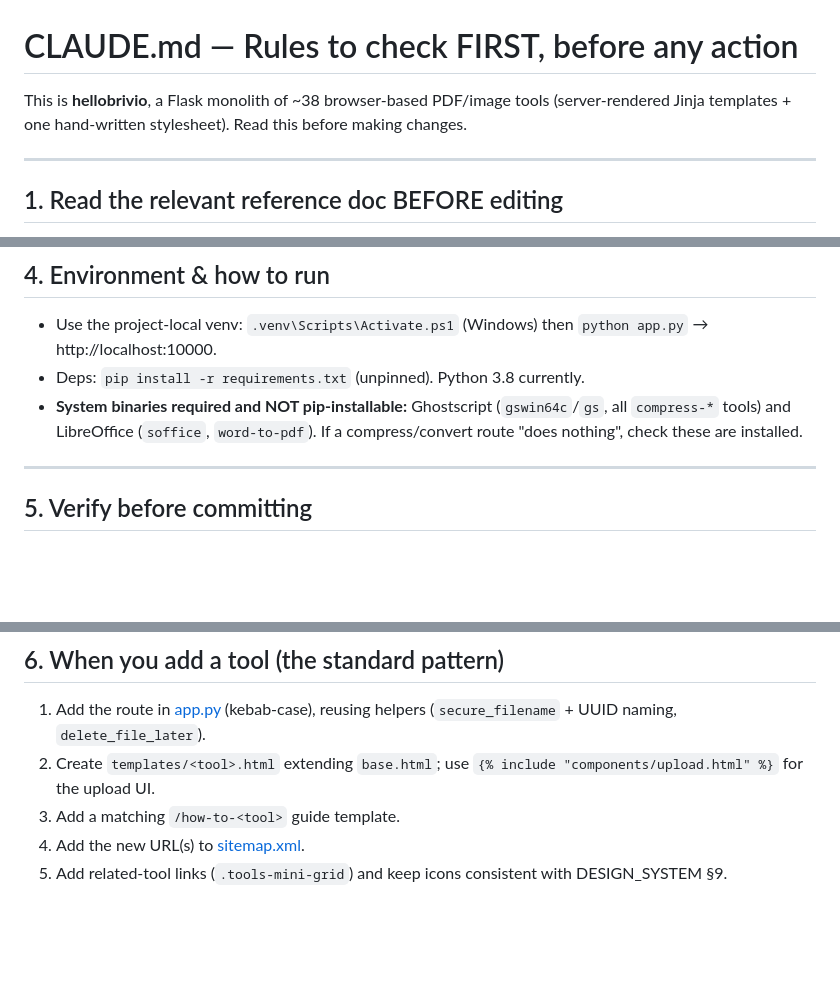
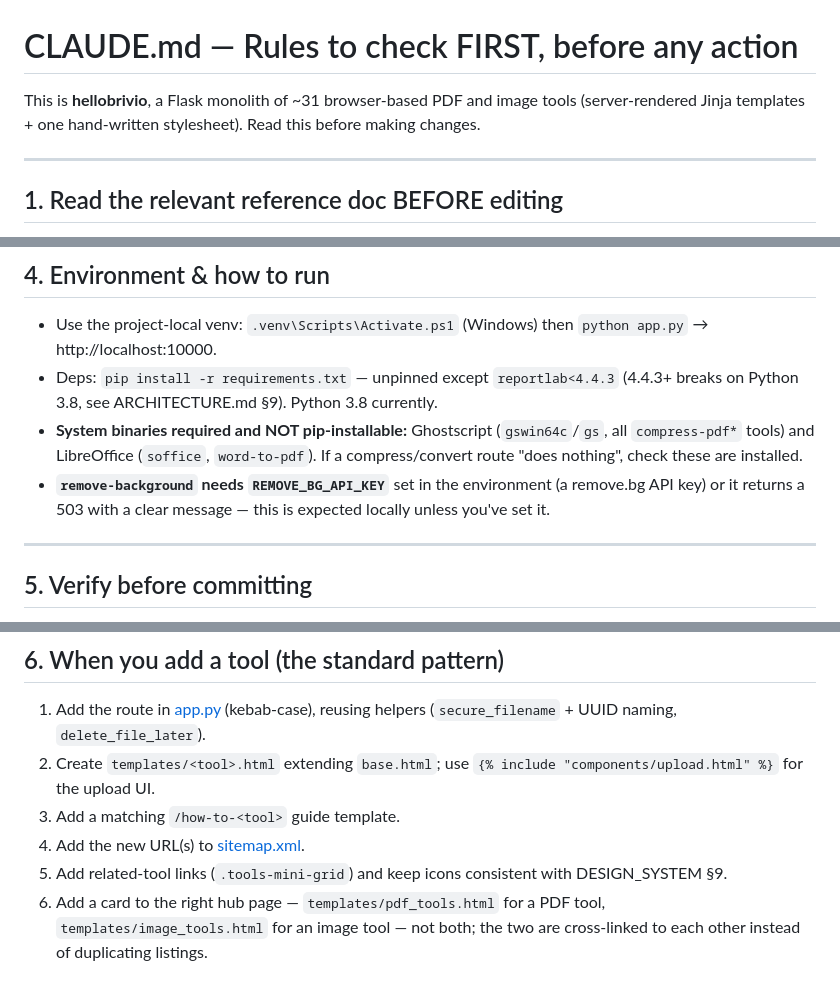
Before and after one commit to dani2188/QuickPDFTool, a Markdown page: CLAUDE.md, 3 parts joined by grey strips. GitHub-like rendering; blank space fills up the shorter version.

```diff
--- a/CLAUDE.md
+++ b/CLAUDE.md
@@ -1,6 +1,6 @@
 # CLAUDE.md — Rules to check FIRST, before any action
 
-This is **hellobrivio**, a Flask monolith of ~38 browser-based PDF/image tools (server-rendered Jinja templates + one hand-written stylesheet). Read this before making changes.
+This is **hellobrivio**, a Flask monolith of ~31 browser-based PDF and image tools (server-rendered Jinja templates + one hand-written stylesheet). Read this before making changes.
 
 ---
 
@@ -47,8 +47,9 @@ The standing rule for UI/docs/architecture work: **preserve all existing tool fu
 ## 4. Environment & how to run
 
 - Use the project-local venv: `.venv\Scripts\Activate.ps1` (Windows) then `python app.py` → http://localhost:10000.
-- Deps: `pip install -r requirements.txt` (unpinned). Python 3.8 currently.
-- **System binaries required and NOT pip-installable:** Ghostscript (`gswin64c`/`gs`, all `compress-*` tools) and LibreOffice (`soffice`, `word-to-pdf`). If a compress/convert route "does nothing", check these are installed.
+- Deps: `pip install -r requirements.txt` — unpinned except `reportlab<4.4.3` (4.4.3+ breaks on Python 3.8, see ARCHITECTURE.md §9). Python 3.8 currently.
+- **System binaries required and NOT pip-installable:** Ghostscript (`gswin64c`/`gs`, all `compress-pdf*` tools) and LibreOffice (`soffice`, `word-to-pdf`). If a compress/convert route "does nothing", check these are installed.
+- **`remove-background` needs `REMOVE_BG_API_KEY`** set in the environment (a remove.bg API key) or it returns a 503 with a clear message — this is expected locally unless you've set it.
 
 ---
 
@@ -68,3 +69,4 @@ The standing rule for UI/docs/architecture work: **preserve all existing tool fu
 3. Add a matching `/how-to-<tool>` guide template.
 4. Add the new URL(s) to [sitemap.xml](sitemap.xml).
 5. Add related-tool links (`.tools-mini-grid`) and keep icons consistent with DESIGN_SYSTEM §9.
+6. Add a card to the right hub page — `templates/pdf_tools.html` for a PDF tool, `templates/image_tools.html` for an image tool — not both; the two are cross-linked to each other instead of duplicating listings.
```
Also changed, not shown: ARCHITECTURE.md (+20 -24 lines).
